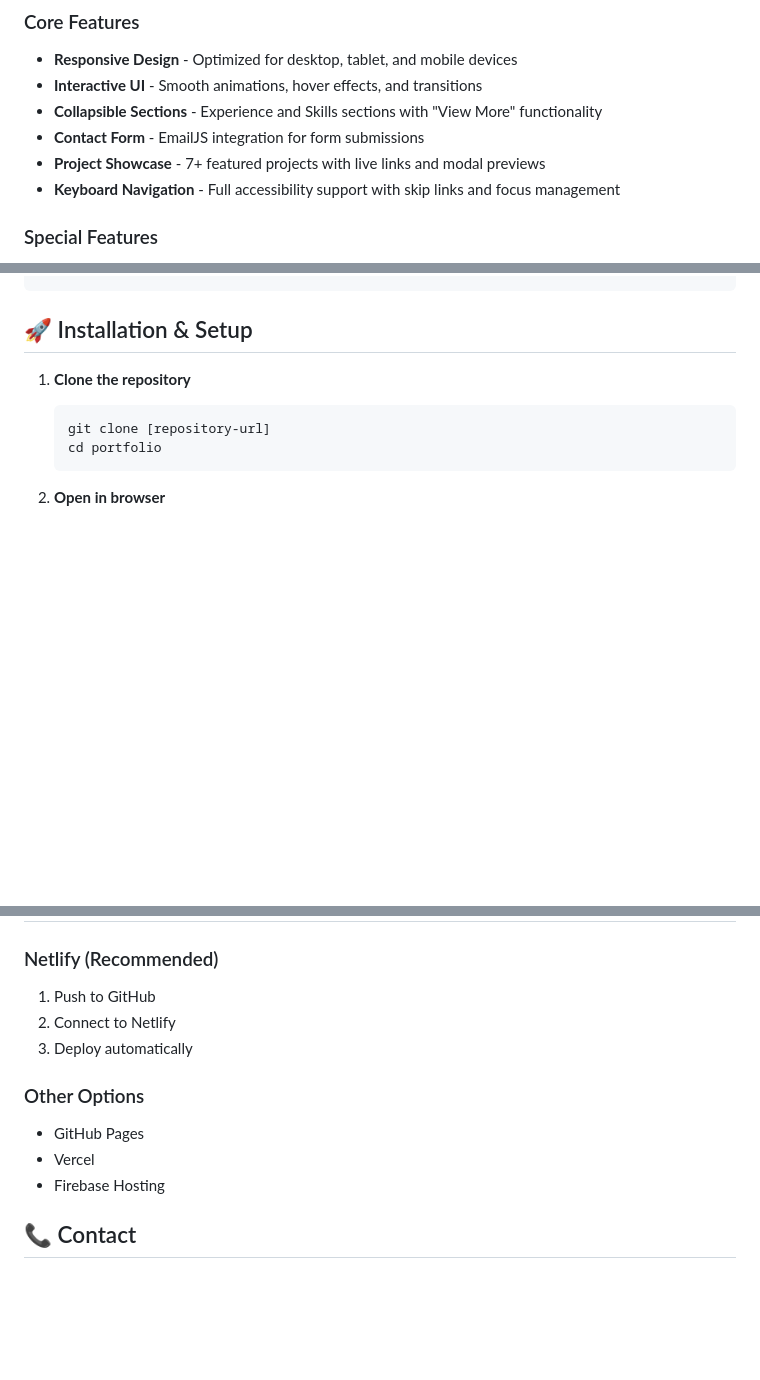
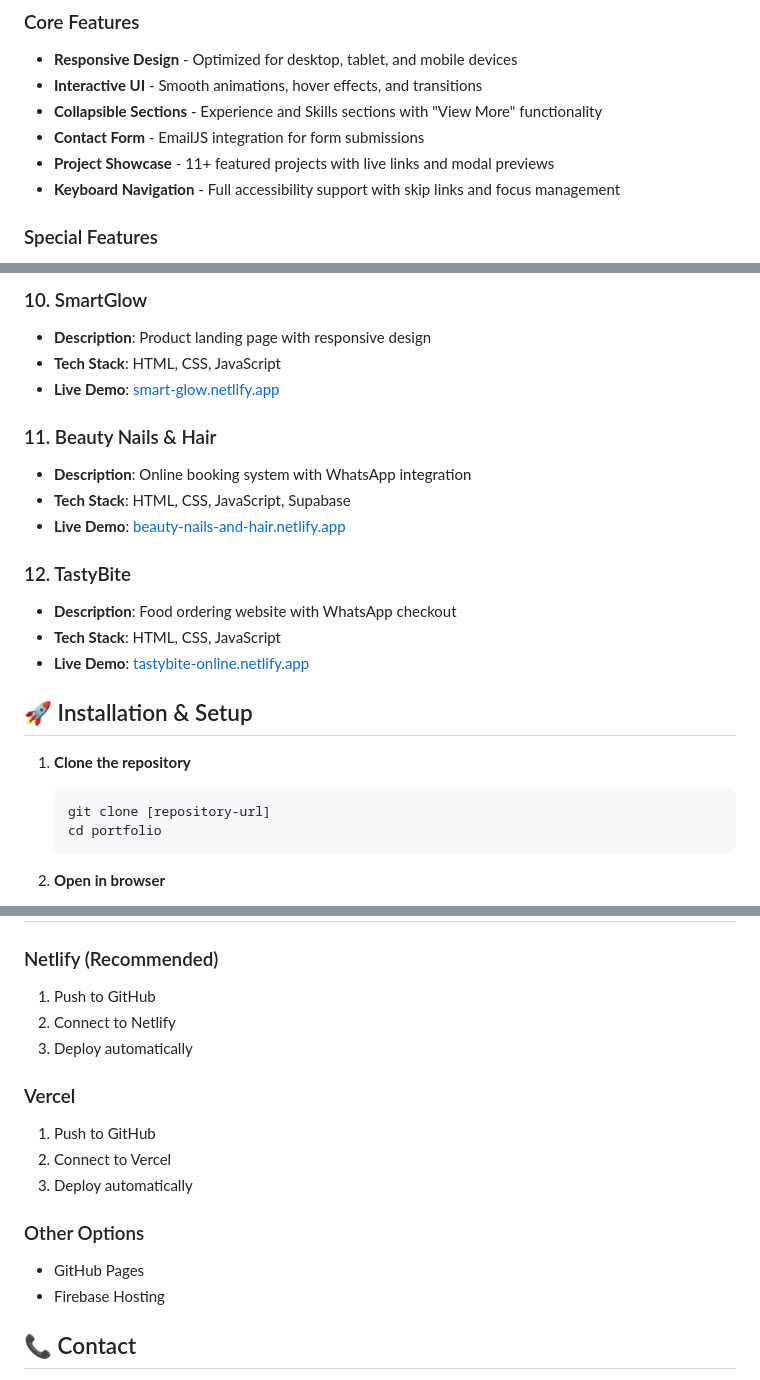
Before and after one commit to Huthkid01/My-Porfolio, a Markdown page: README.md, 3 parts joined by grey strips. Rendered like a GitHub page; blank space fills up the shorter version.

```diff
--- a/README.md
+++ b/README.md
@@ -9,7 +9,7 @@ A modern, responsive portfolio website showcasing frontend development skills wi
 - **Interactive UI** - Smooth animations, hover effects, and transitions
 - **Collapsible Sections** - Experience and Skills sections with "View More" functionality
 - **Contact Form** - EmailJS integration for form submissions
-- **Project Showcase** - 7+ featured projects with live links and modal previews
+- **Project Showcase** - 11+ featured projects with live links and modal previews
 - **Keyboard Navigation** - Full accessibility support with skip links and focus management
 
 ### Special Features
@@ -58,3 +106,17 @@ portfolio/
+### 10. SmartGlow
+- **Description**: Product landing page with responsive design
+- **Tech Stack**: HTML, CSS, JavaScript
+- **Live Demo**: [smart-glow.netlify.app](https://smart-glow.netlify.app/)
+
+### 11. Beauty Nails & Hair
+- **Description**: Online booking system with WhatsApp integration
+- **Tech Stack**: HTML, CSS, JavaScript, Supabase
+- **Live Demo**: [beauty-nails-and-hair.netlify.app](https://beauty-nails-and-hair.netlify.app/)
+
+### 12. TastyBite
+- **Description**: Food ordering website with WhatsApp checkout
+- **Tech Stack**: HTML, CSS, JavaScript
+- **Live Demo**: [tastybite-online.netlify.app](https://tastybite-online.netlify.app/)
 
 ## 🚀 Installation & Setup
 
@@ -143,9 +205,13 @@ python -m http.server 8000
 2. Connect to Netlify
 3. Deploy automatically
 
+### Vercel
+1. Push to GitHub
+2. Connect to Vercel
+3. Deploy automatically
+
 ### Other Options
 - GitHub Pages
-- Vercel
 - Firebase Hosting
 
 ## 📞 Contact
```
Also changed, not shown: other parts of README.md (+50 -2 lines).
